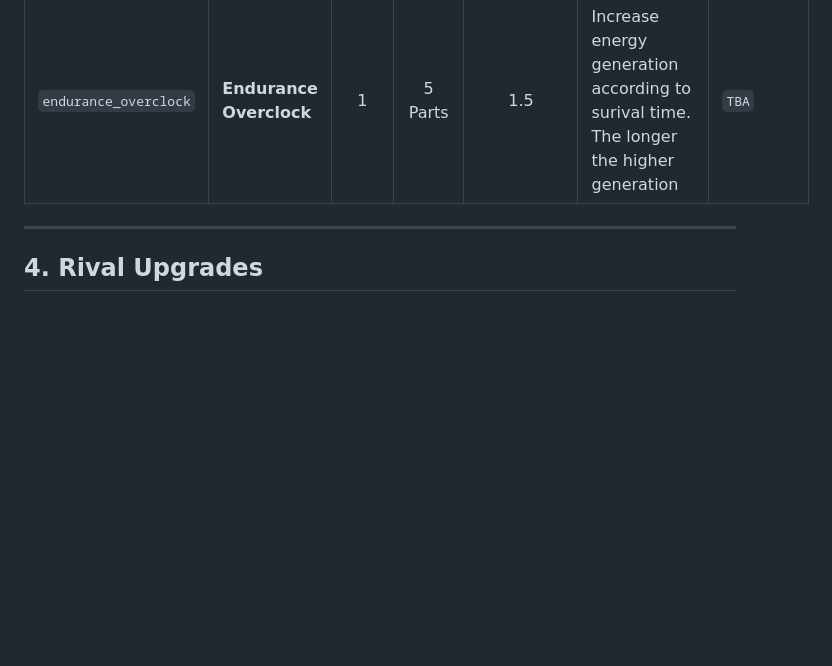
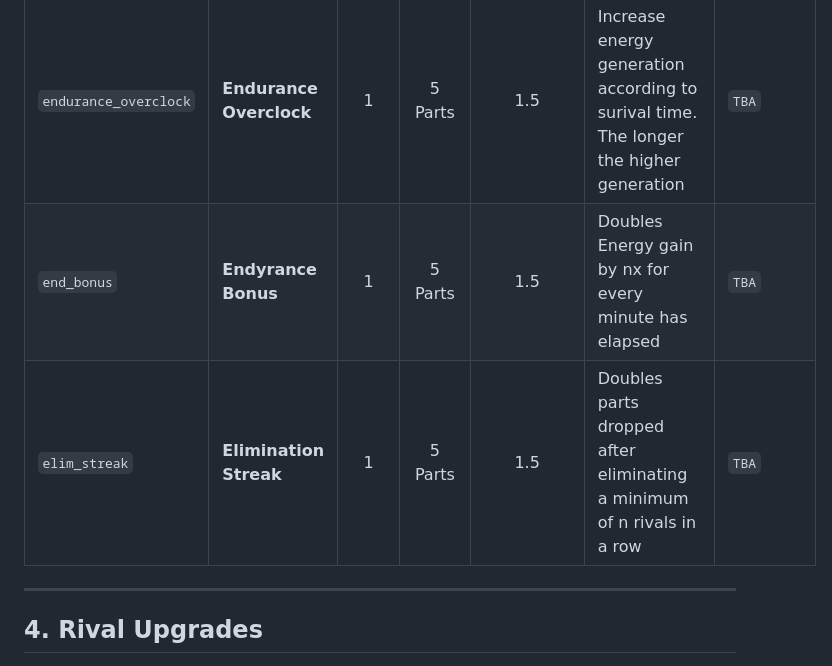
Before and after one commit to MGAceret/Incremental-Beyblade, a Markdown page: upgradelist.md, the part around the change. GitHub-like rendering; blank space fills up the shorter version.

Commit message:
Update Economy Upgrades

```diff
--- a/upgradelist.md
+++ b/upgradelist.md
@@ -34,6 +34,10 @@ $$\text{Cost}(\text{Level}) = \lfloor \text{BaseCost} \times (\text{CostMultipli
 | `dynamo_coil` | **Kinetic Dyamo Coil** | 4 | 20 | 2.5 | Harvest more spin energy | `TBA` |
 | `scrap_magnet` | **Scrap Magnet Core** | 5 | 15 | 2 | Magentizes and recovers bonus parts whenever a rival is eliminated | `TBA` |
 | `endurance_overclock` | **Endurance Overclock** | 1 | 5 Parts | 1.5 | Increase energy generation according to surival time. The longer the higher generation | `TBA` |
+| `end_bonus` | **Endyrance Bonus** | 1 | 5 Parts | 1.5 | Doubles Energy gain by nx for every minute has elapsed| `TBA` |
+| `elim_streak` | **Elimination Streak** | 1 | 5 Parts | 1.5 | Doubles parts dropped after eliminating a minimum of n rivals in a row | `TBA` |
+
+
 
 ---
 
```
